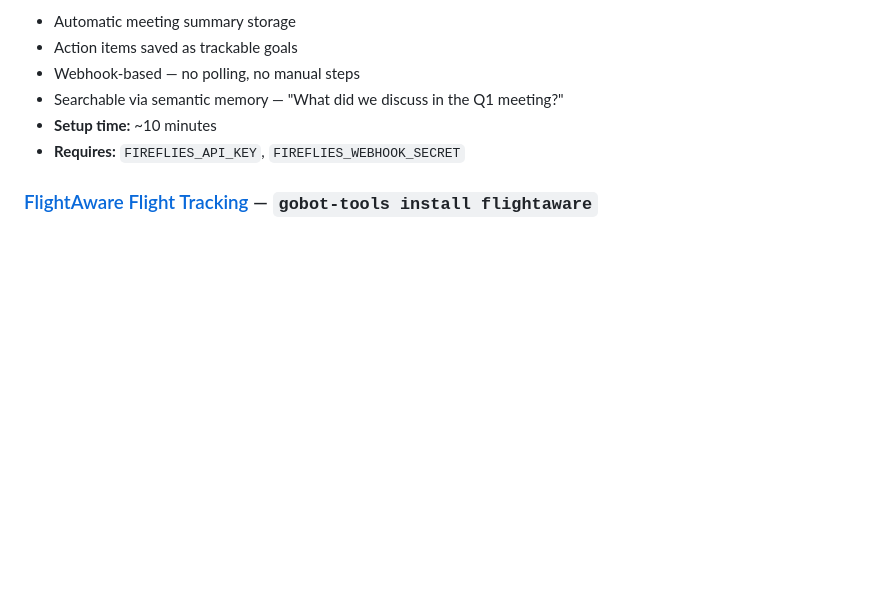
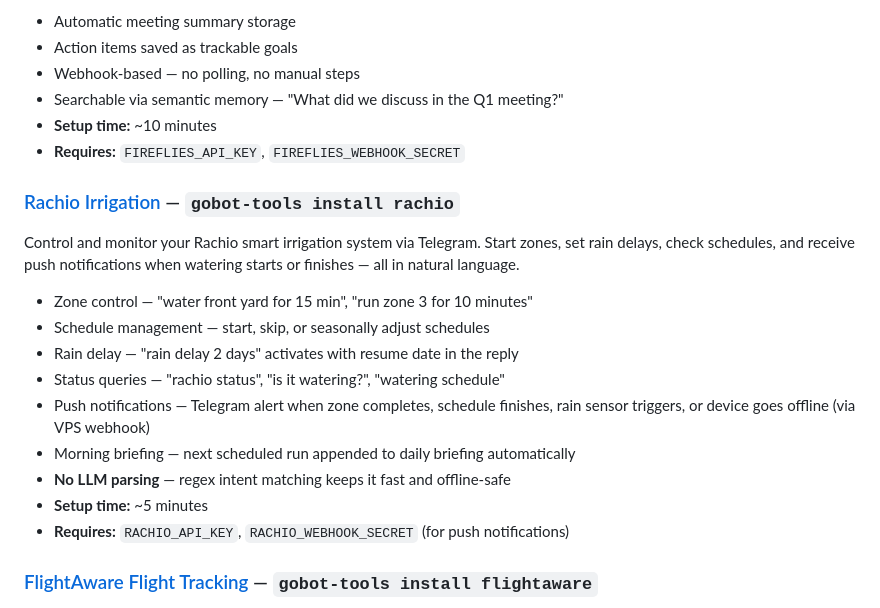
Before and after one commit to tk-47/gobot-tools, a Markdown page: README.md, the part around the change. Drawn GitHub-style; blank space fills up the shorter version.

Commit message:
docs: add Rachio irrigation integration to README
New integration entry for Rachio smart irrigation control via Telegram.
Zone runs, schedules, rain delay, status queries, and push notifications.

Co-Authored-By: Claude Sonnet 4.6 <noreply@anthropic.com>

```diff
--- a/README.md
+++ b/README.md
@@ -92,6 +92,20 @@ Connect your bot to Fireflies.ai so meeting transcripts are automatically stored
 - Searchable via semantic memory — "What did we discuss in the Q1 meeting?"
 - **Setup time:** ~10 minutes
 - **Requires:** `FIREFLIES_API_KEY`, `FIREFLIES_WEBHOOK_SECRET`
+
+### [Rachio Irrigation](packages/rachio) — `gobot-tools install rachio`
+
+Control and monitor your Rachio smart irrigation system via Telegram. Start zones, set rain delays, check schedules, and receive push notifications when watering starts or finishes — all in natural language.
+
+- Zone control — "water front yard for 15 min", "run zone 3 for 10 minutes"
+- Schedule management — start, skip, or seasonally adjust schedules
+- Rain delay — "rain delay 2 days" activates with resume date in the reply
+- Status queries — "rachio status", "is it watering?", "watering schedule"
+- Push notifications — Telegram alert when zone completes, schedule finishes, rain sensor triggers, or device goes offline (via VPS webhook)
+- Morning briefing — next scheduled run appended to daily briefing automatically
+- **No LLM parsing** — regex intent matching keeps it fast and offline-safe
+- **Setup time:** ~5 minutes
+- **Requires:** `RACHIO_API_KEY`, `RACHIO_WEBHOOK_SECRET` (for push notifications)
 
 ### [FlightAware Flight Tracking](packages/flightaware) — `gobot-tools install flightaware`
 
```
